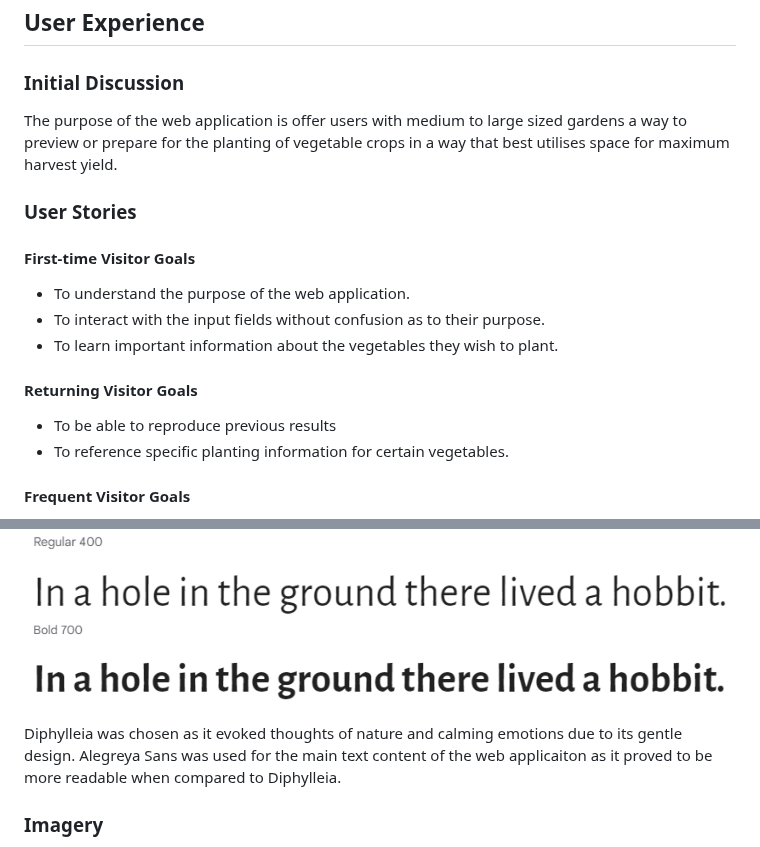
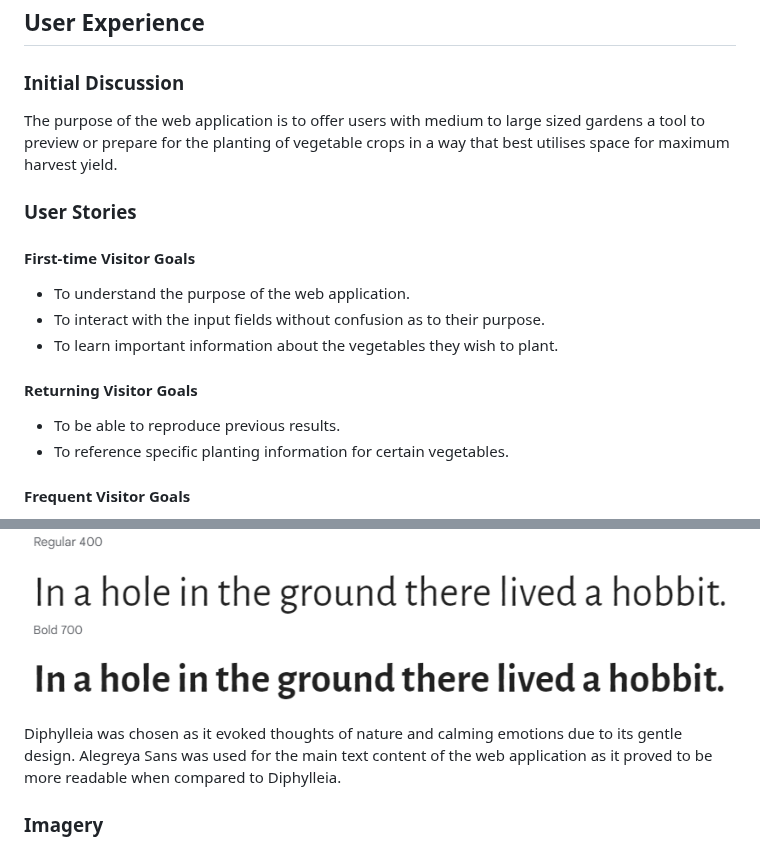
Before and after one commit to simonhw/seed-calendar, a Markdown page: README.md, 2 parts joined by grey strips. Drawn GitHub-style.

Commit message:
Doc: Fix some spelling mistakes.

```diff
--- a/README.md
+++ b/README.md
@@ -29,7 +29,7 @@ Live website on GitHub Pages: [Seed Planner](https://simonhw.github.io/seed-plan
 
 ## User Experience
 ### Initial Discussion
-The purpose of the web application is offer users with medium to large sized gardens a way to preview or prepare for the planting of vegetable crops in a way that best utilises space for maximum harvest yield.
+The purpose of the web application is to offer users with medium to large sized gardens a tool to preview or prepare for the planting of vegetable crops in a way that best utilises space for maximum harvest yield.
 
 ### User Stories
 #### First-time Visitor Goals
@@ -37,7 +37,7 @@ The purpose of the web application is offer users with medium to large sized gar
 * To interact with the input fields without confusion as to their purpose.
 * To learn important information about the vegetables they wish to plant.
 #### Returning Visitor Goals
-* To be able to reproduce previous results
+* To be able to reproduce previous results.
 * To reference specific planting information for certain vegetables.
 #### Frequent Visitor Goals
 * To check for updates and improvements to the web application.
@@ -61,7 +61,7 @@ Two imported Google Fonts were used for this web application:
 ![Alegreya Sans font 700 weight](assets/images/readme/alegreya-sans-700.png)
 
 Diphylleia was chosen as it evoked thoughts of nature and calming emotions due to its gentle design.
-Alegreya Sans was used for the main text content of the web applicaiton as it proved to be more readable when compared to Diphylleia.
+Alegreya Sans was used for the main text content of the web application as it proved to be more readable when compared to Diphylleia.
 
 ### Imagery
 The images used for the web application have perspectives low to the ground, at the level of the plants being planted and grown. These images were chosen as they reflect the desire of the user who wishes to plan their vegetable bed and get down to work in the soil themselves.
```
